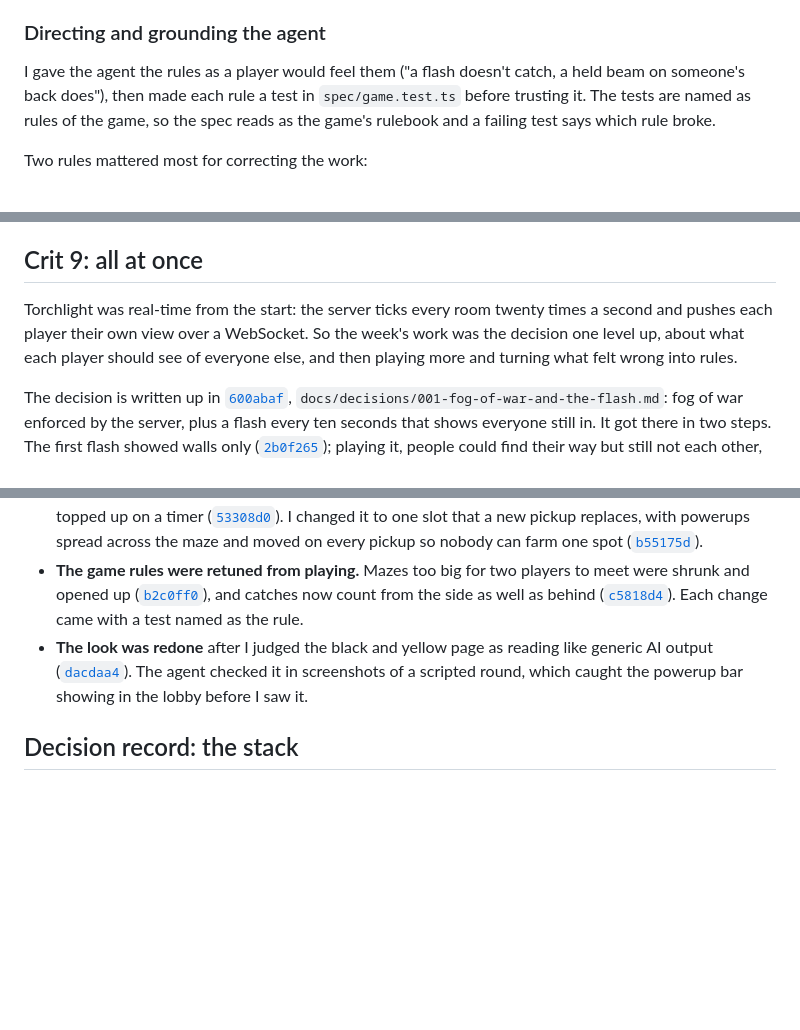
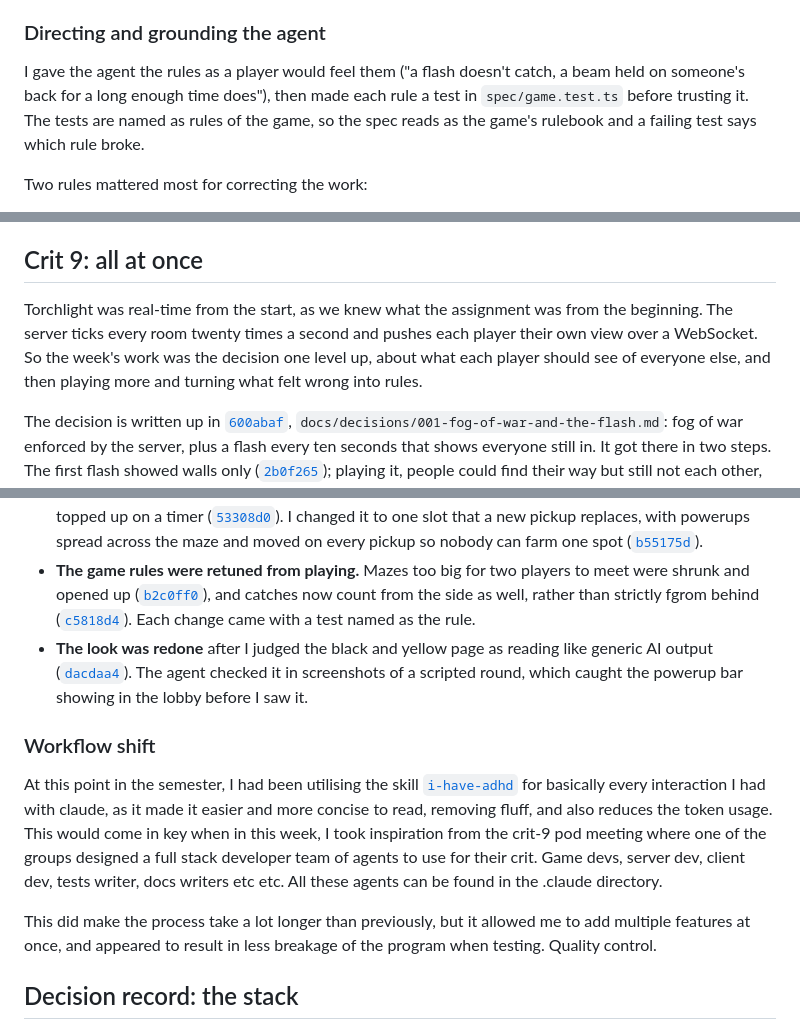
Before and after one commit to comp4020-agentic-coding-studio/comp4020-final-yimche, a Markdown page: PROCESS.md, 3 parts joined by grey strips. Rendered like a GitHub page; blank space fills up the shorter version.

```diff
--- a/PROCESS.md
+++ b/PROCESS.md
@@ -21,10 +21,10 @@ The work landed in three steps:
 ### Directing and grounding the agent
 
 I gave the agent the rules as a player would feel them ("a flash doesn't
-catch, a held beam on someone's back does"), then made each rule a test in
-`spec/game.test.ts` before trusting it. The tests are named as rules of the
-game, so the spec reads as the game's rulebook and a failing test says which
-rule broke.
+catch, a beam held on someone's back for a long enough time does"), then made
+each rule a test in `spec/game.test.ts` before trusting it.
+The tests are named as rules of the game, so the spec reads as the game's
+rulebook and a failing test says which rule broke.
 
 Two rules mattered most for correcting the work:
 
@@ -43,10 +43,11 @@ when actually playing.
 
 ## Crit 9: all at once
 
-Torchlight was real-time from the start: the server ticks every room twenty
-times a second and pushes each player their own view over a WebSocket. So the
-week's work was the decision one level up, about what each player should see
-of everyone else, and then playing more and turning what felt wrong into
+Torchlight was real-time from the start, as we knew what the assignment was from
+the beginning. The server ticks every room twenty times a second and pushes each
+player their own view over a WebSocket.
+So the week's work was the decision one level up, about what each player should
+see of everyone else, and then playing more and turning what felt wrong into
 rules.
 
 The decision is written up in
@@ -76,7 +77,7 @@ flash was changed to show everyone, with a countdown
 - **The game rules were retuned from playing.** Mazes too big for two players
   to meet were shrunk and opened up
   ([`b2c0ff0`](https://github.com/comp4020-agentic-coding-studio/comp4020-final-yimche/commit/b2c0ff0)),
-  and catches now count from the side as well as behind
+  and catches now count from the side as well, rather than strictly fgrom behind
   ([`c5818d4`](https://github.com/comp4020-agentic-coding-studio/comp4020-final-yimche/commit/c5818d4)).
   Each change came with a test named as the rule.
 - **The look was redone** after I judged the black and yellow page as reading
@@ -84,6 +85,21 @@ flash was changed to show everyone, with a countdown
   ([`dacdaa4`](https://github.com/comp4020-agentic-coding-studio/comp4020-final-yimche/commit/dacdaa4)).
   The agent checked it in screenshots of a scripted round, which caught the
   powerup bar showing in the lobby before I saw it.
+
+### Workflow shift
+At this point in the semester, I had been utilising the skill
+[`i-have-adhd`](https://github.com/ayghri/i-have-adhd) for basically every
+interaction I had with claude, as it made it easier and more concise to read,
+removing fluff, and also reduces the token usage.
+This would come in key when in this week, I took inspiration from the crit-9
+pod meeting where one of the groups designed a full stack developer team of
+agents to use for their crit.
+Game devs, server dev, client dev, tests writer, docs writers etc etc.
+All these agents can be found in the .claude directory.
+
+This did make the process take a lot longer than previously, but it allowed me
+to add multiple features at once, and appeared to result in less breakage of the
+program when testing. Quality control.
 
 ## Decision record: the stack
 
```
Also changed, not shown: reflections/crit-10.md (added, +27 -0 lines).
